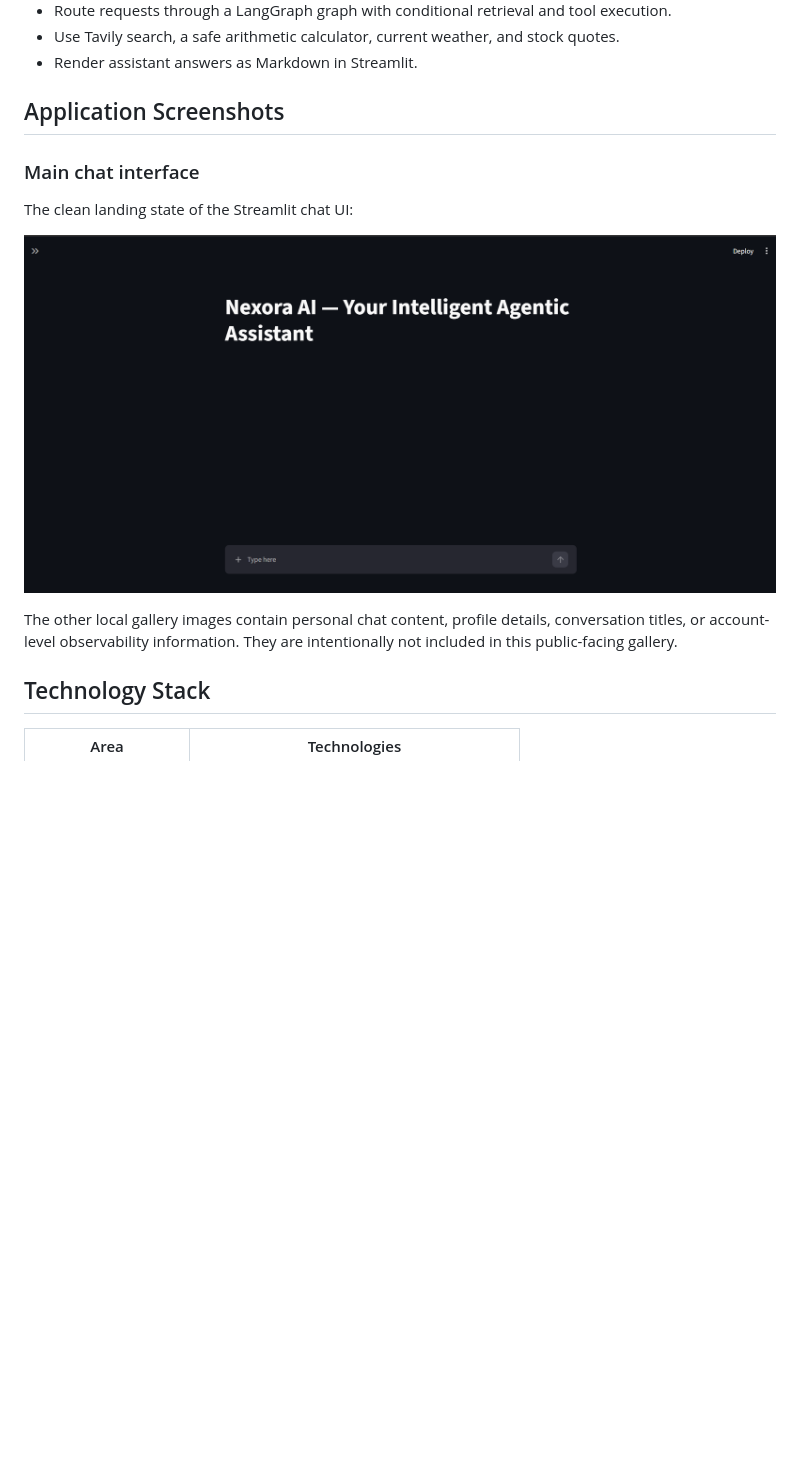
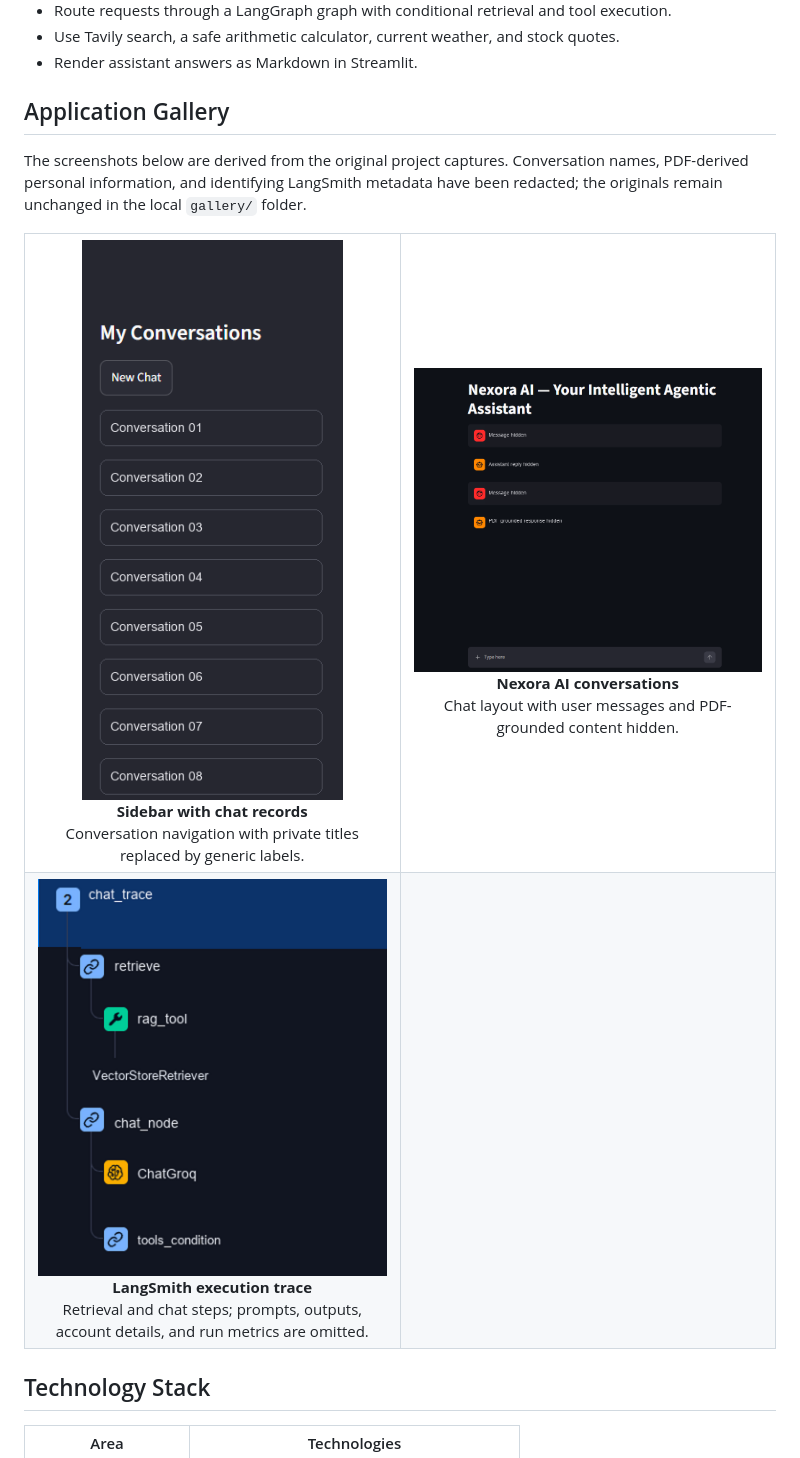
Before and after one commit to iamkapilll/NEXORA-AI, a Markdown page: README.md, the part around the change. GitHub-like rendering; pictures changed too: assets/screenshots/langsmith-trace.png (added), assets/screenshots/nexora-conversation.png (added), assets/screenshots/nexora-sidebar.png (added); blank space fills up the shorter version.

Commit message:
docs: add privacy-safe screenshot gallery
Co-authored-by: Copilot <223556219+Copilot@users.noreply.github.com>

```diff
--- a/README.md
+++ b/README.md
@@ -25,15 +25,40 @@ Nexora AI is a Python assistant with a Streamlit chat interface and a LangGraph
 - Use Tavily search, a safe arithmetic calculator, current weather, and stock quotes.
 - Render assistant answers as Markdown in Streamlit.
 
-## Application Screenshots
+## Application Gallery
 
-### Main chat interface
+The screenshots below are derived from the original project captures. Conversation names, PDF-derived personal information, and identifying LangSmith metadata have been redacted; the originals remain unchanged in the local `gallery/` folder.
 
-The clean landing state of the Streamlit chat UI:
-
-![Nexora AI main chat interface](assets/screenshots/nexora-home.png)
-
-The other local gallery images contain personal chat content, profile details, conversation titles, or account-level observability information. They are intentionally not included in this public-facing gallery.
+<div align="center">
+  <table>
+    <tr>
+      <td align="center" width="50%">
+        <a href="assets/screenshots/nexora-sidebar.png">
+          <img src="assets/screenshots/nexora-sidebar.png" alt="Nexora AI sidebar with anonymized conversation records" width="100%">
+        </a>
+        <br><strong>Sidebar with chat records</strong><br>
+        Conversation navigation with private titles replaced by generic labels.
+      </td>
+      <td align="center" width="50%">
+        <a href="assets/screenshots/nexora-conversation.png">
+          <img src="assets/screenshots/nexora-conversation.png" alt="Nexora AI conversation interface with private messages redacted" width="100%">
+        </a>
+        <br><strong>Nexora AI conversations</strong><br>
+        Chat layout with user messages and PDF-grounded content hidden.
+      </td>
+    </tr>
+    <tr>
+      <td align="center" width="50%">
+        <a href="assets/screenshots/langsmith-trace.png">
+          <img src="assets/screenshots/langsmith-trace.png" alt="Redacted LangSmith trace showing the retrieval and chat execution path" width="100%">
+        </a>
+        <br><strong>LangSmith execution trace</strong><br>
+        Retrieval and chat steps; prompts, outputs, account details, and run metrics are omitted.
+      </td>
+      <td align="center" width="50%"></td>
+    </tr>
+  </table>
+</div>
 
 ## Technology Stack
 
```
